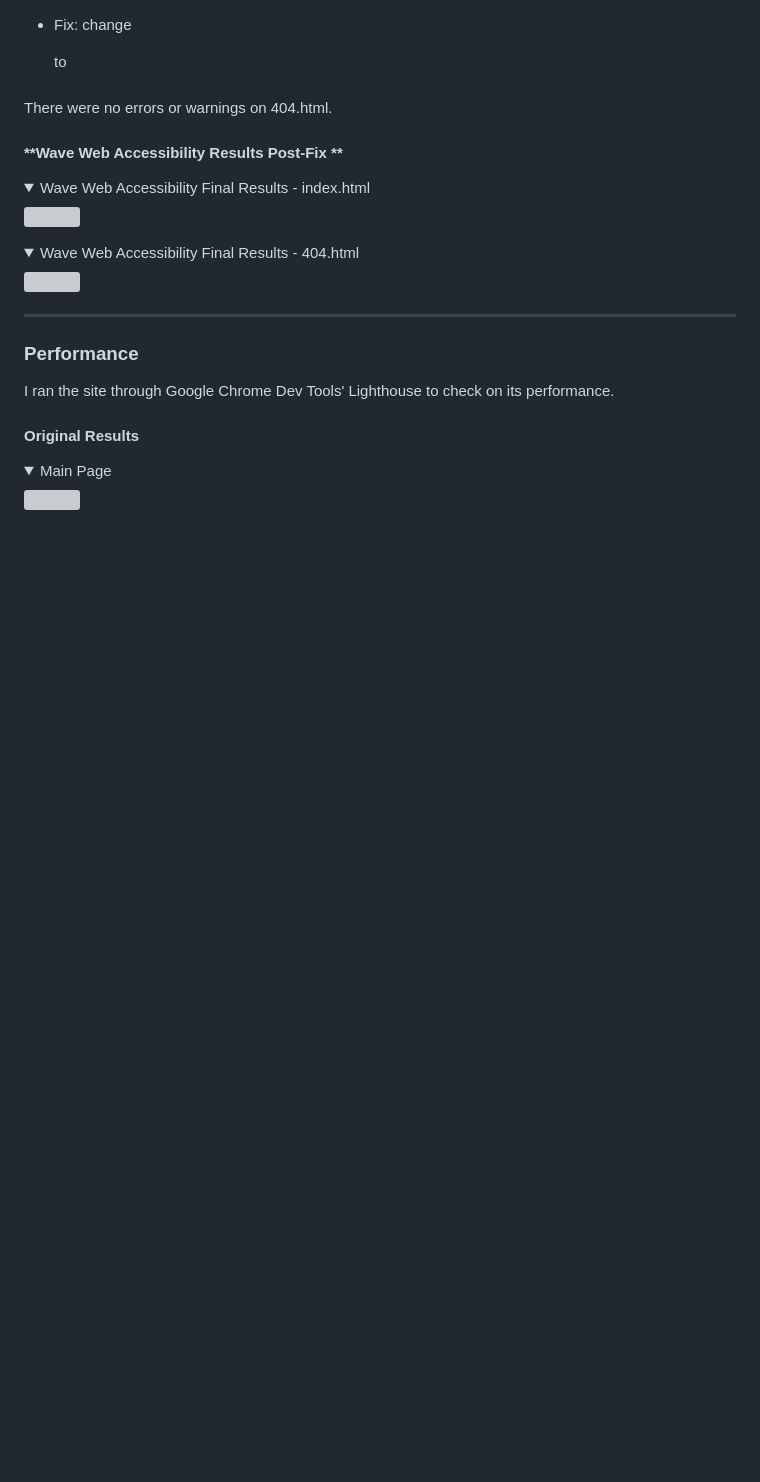
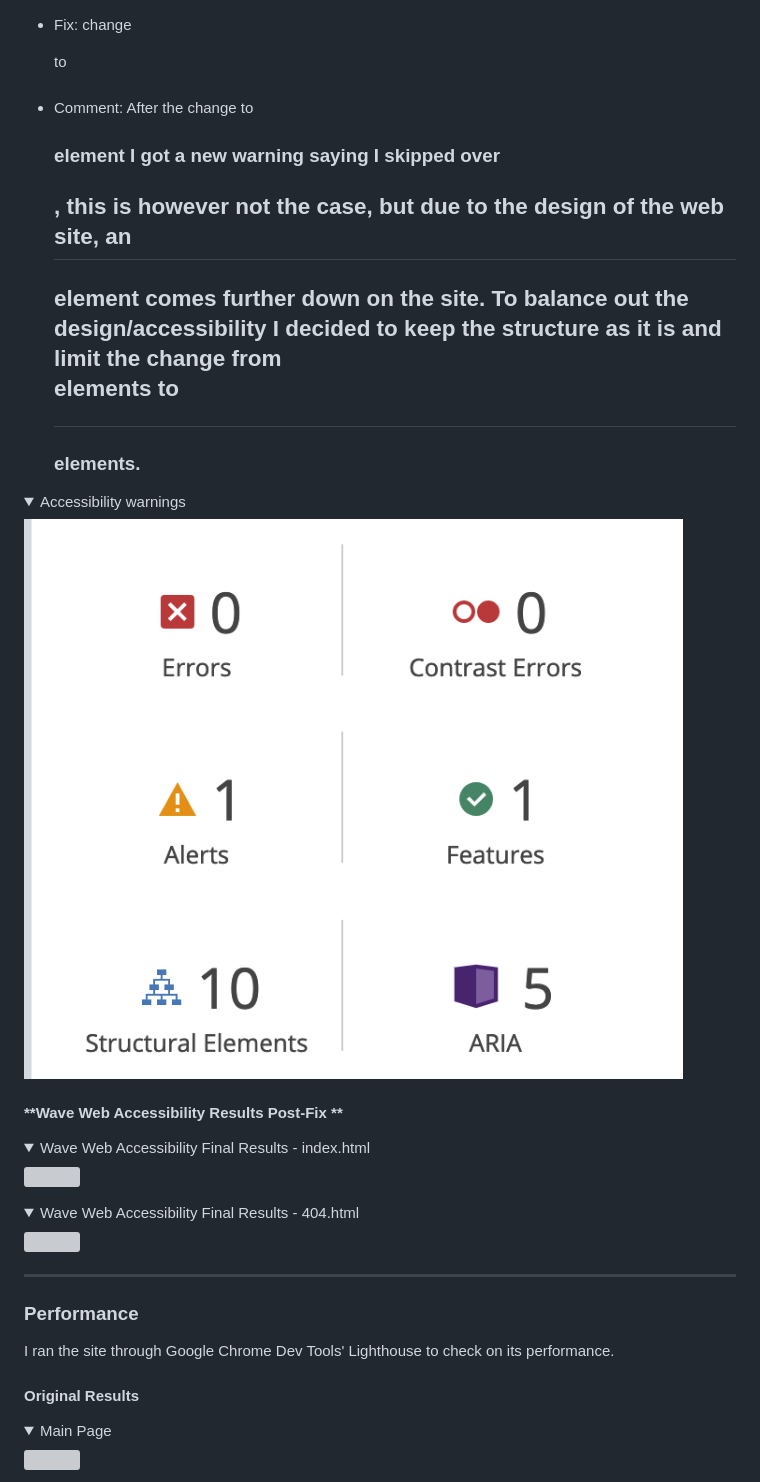
Before and after one commit to christiangoran/child-personality-quiz, a Markdown page: TESTING.md, the part around the change printed below. Rendered like a GitHub page; pictures changed too: assets/wireframes/wave-improvements.png (added); folded sections open; blank space fills up the shorter version; grey boxes are pictures that could not be loaded.

```diff
--- a/testing.md
+++ b/TESTING.md
@@ -171,8 +172,12 @@ There were no errors. However I had 6 warnings.
 </details>
 
 * Fix: change <p> to <h3>
+* Comment: After the change to <h3> element I got a new warning saying I skipped over <h2>, this is however not the case, but due to the design of the web site, an <h2> element comes further down
+on the site. To balance out the design/accessibility I decided to keep the structure as it is and limit the change from <p> elements to <h3> elements.
 
-There were no errors or warnings on 404.html.
+<details><summary>Accessibility warnings</summary>
+<img src="https://github.com/christiangoran/child-personality-quiz/blob/main/assets/wireframes/wave-improvements.png">
+</details>
 
 #### **Wave Web Accessibility Results Post-Fix **
 
```
Also changed, not shown: other parts of TESTING.md (+4 -2 lines), assets/wireframes/lighthouse-improvement.png (added), 1 other file.
